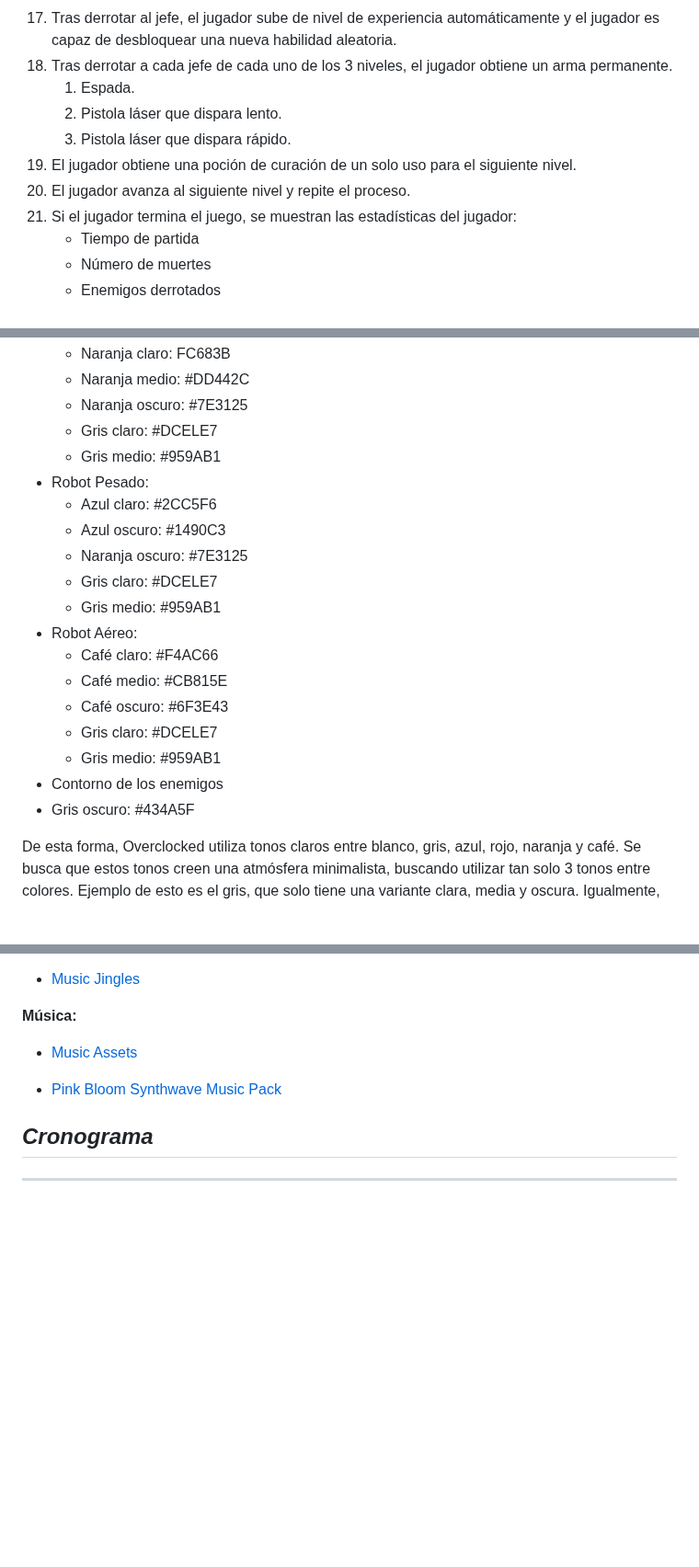
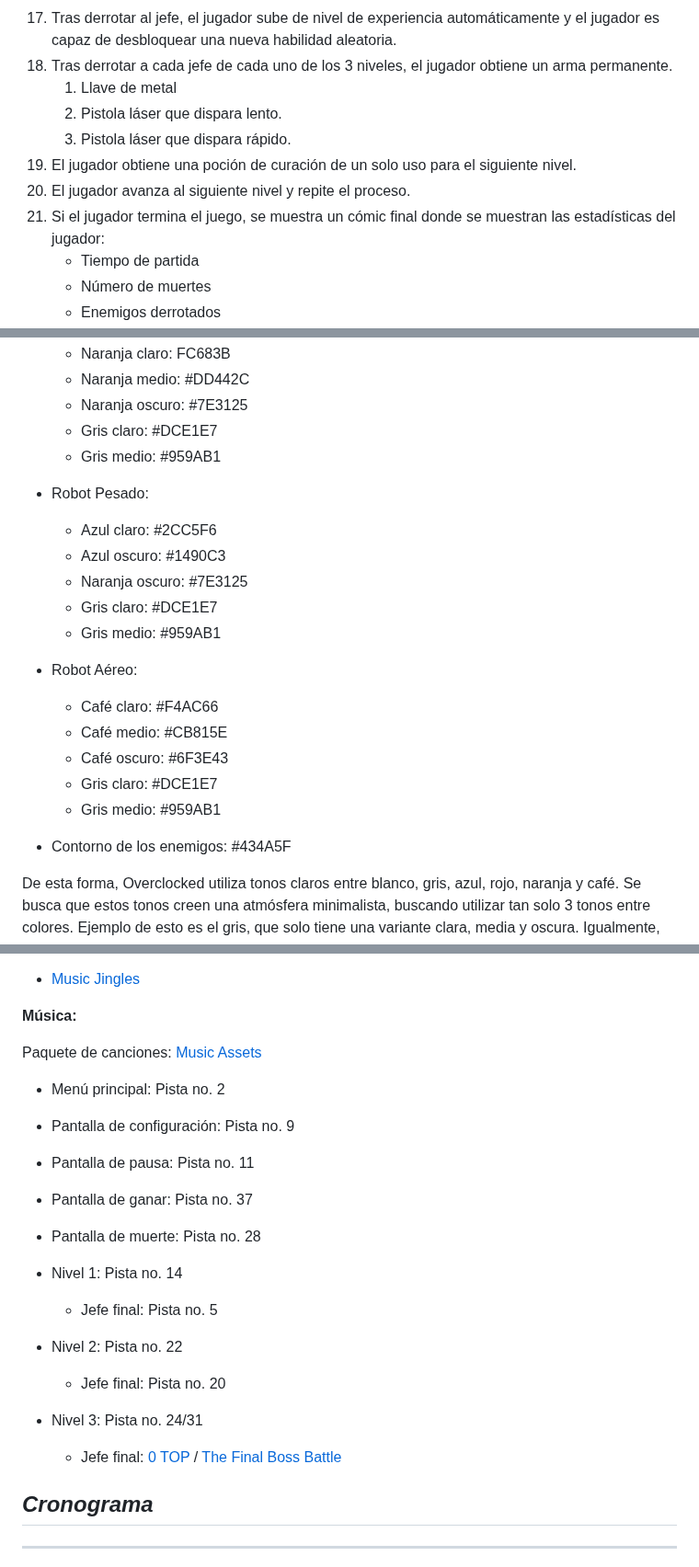
Before and after one commit to diegocrdz/TC2005B_Equipo1_BotRunners, a Markdown page: Videojuego/GDD_Template.md, 3 parts joined by grey strips. Shown at 92% size. GitHub-like rendering; blank space fills up the shorter version.

Commit message:
Añadi seccion de musica, y corregi algunos errores

```diff
--- a/Videojuego/GDD_Template.md
+++ b/Videojuego/GDD_Template.md
@@ -436,12 +436,12 @@ El juego se desarrolla en 3 niveles distintos, cada uno con un jefe final que el
 16. El jugador busca la sala del jefe final del nivel (si no la ha encontrado), entra y lo derrota.
 17. Tras derrotar al jefe, el jugador sube de nivel de experiencia automáticamente y el jugador es capaz de desbloquear una nueva habilidad aleatoria.
 18. Tras derrotar a cada jefe de cada uno de los 3 niveles, el jugador obtiene un arma permanente.
-    1. Espada.
+    1. Llave de metal
     2. Pistola láser que dispara lento.
     3. Pistola láser que dispara rápido.
 19. El jugador obtiene una poción de curación de un solo uso para el siguiente nivel.
 20. El jugador avanza al siguiente nivel y repite el proceso.
-21. Si el jugador termina el juego, se muestran las estadísticas del jugador:
+21. Si el jugador termina el juego, se muestra un cómic final donde se muestran las estadísticas del jugador:
     - Tiempo de partida
     - Número de muertes
     - Enemigos derrotados
@@ -525,22 +525,22 @@ Adicionalmente, los enemigos cuentan con los siguientes colores específicos:
     - Naranja claro: FC683B
     - Naranja medio: #DD442C
     - Naranja oscuro: #7E3125
-    - Gris claro: #DCELE7
+    - Gris claro: #DCE1E7
     - Gris medio: #959AB1
 - Robot Pesado:
     - Azul claro: #2CC5F6
     - Azul oscuro: #1490C3
     - Naranja oscuro: #7E3125
-    - Gris claro: #DCELE7
+    - Gris claro: #DCE1E7
     - Gris medio: #959AB1
 - Robot Aéreo:
     - Café claro: #F4AC66
     - Café medio: #CB815E
     - Café oscuro: #6F3E43
-    - Gris claro: #DCELE7
+    - Gris claro: #DCE1E7
     - Gris medio: #959AB1
-- Contorno de los enemigos
-- Gris oscuro: #434A5F
+
+- Contorno de los enemigos:  #434A5F
 
 De esta forma, Overclocked utiliza tonos claros entre blanco, gris, azul, rojo, naranja y café. Se busca que estos tonos creen una atmósfera minimalista, buscando utilizar tan solo 3 tonos entre colores. Ejemplo de esto es el gris, que solo tiene una variante clara, media y oscura. Igualmente, entre niveles pueden cambiar algunos colores para que los enemigos combinen con la estética del nivel.
 
@@ -866,9 +868,36 @@ El menú de estadísticas contiene 2 secciones: Estadísticas del jugador y mejo
 
 **Música:**
 
-- [Music Assets](https://tallbeard.itch.io/music-loop-bundle)
+Paquete de canciones: [Music Assets](https://tallbeard.itch.io/music-loop-bundle)
 
-- [Pink Bloom Synthwave Music Pack](https://davidkbd.itch.io/pink-bloom-synthwave-music-pack)
+- Menú principal: Pista no. 2
+
+- Pantalla de configuración: Pista no. 9
+
+- Pantalla de pausa: Pista no. 11
+
+- Pantalla de ganar: Pista no. 37
+
+- Pantalla de muerte: Pista no. 28
+
+
+
+- Nivel 1: Pista no. 14
+
+    -  Jefe final: Pista no. 5
+
+- Nivel 2: Pista no. 22
+
+    -  Jefe final: Pista no. 20
+
+- Nivel 3: Pista no. 24/31
+    -  Jefe final: [0 TOP](https://pixabay.com/es/music/electronico-0-top-battle-game-bgm-264625/) / [The Final Boss Battle](https://pixabay.com/music/upbeat-the-final-boss-battle-158700/)
+
+
+
+
+
+
 
 ## _Cronograma_
 
```
Also changed, not shown: other parts of Videojuego/GDD_Template.md (+7 -5 lines).
